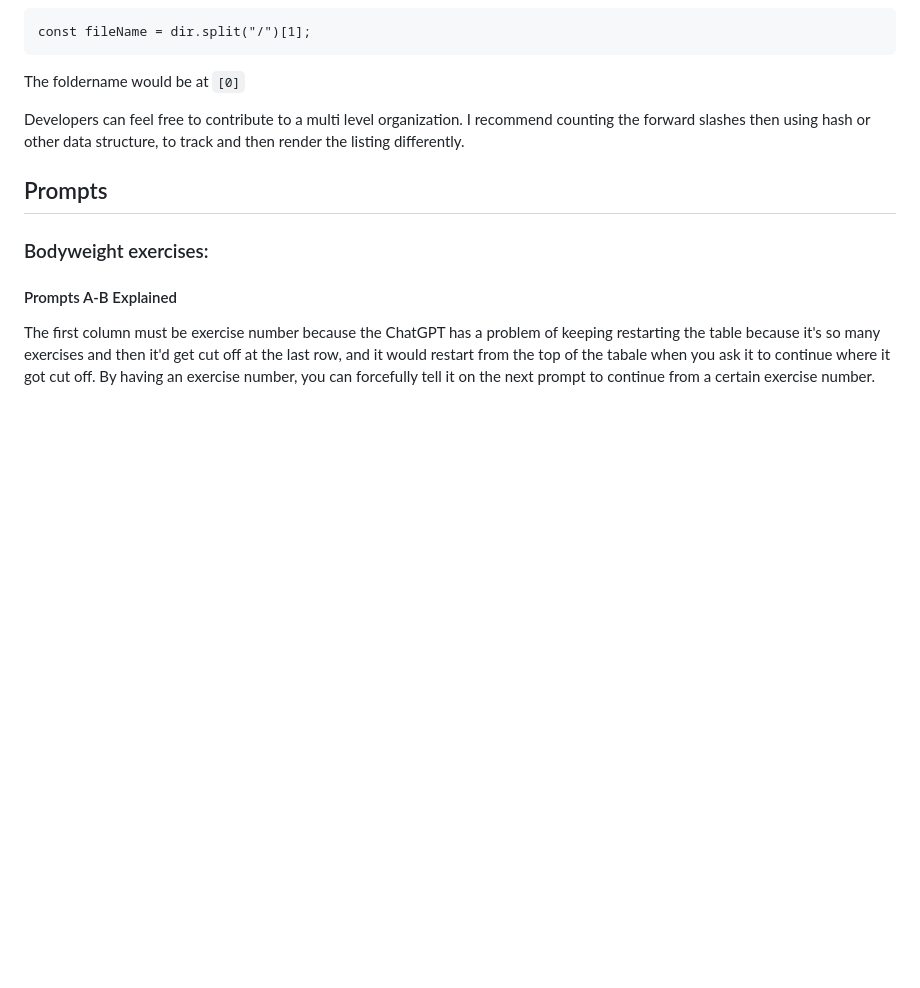
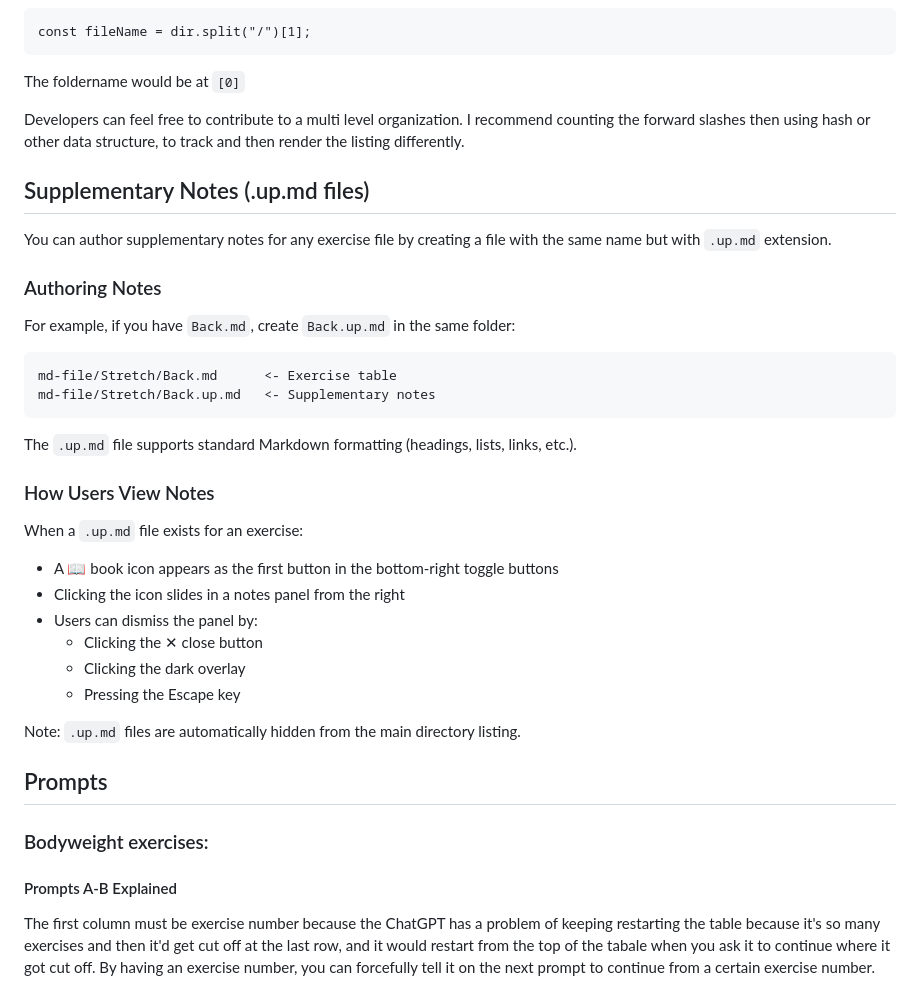
Before and after one commit to Siphon880gh/fitness-deck, a Markdown page: README.md, the part around the change. Rendered like a GitHub page; blank space fills up the shorter version.

Commit message:
Readme updated on adding notes

````diff
--- a/README.md
+++ b/README.md
@@ -24,6 +24,31 @@ The foldername would be at `[0]`
 
 Developers can feel free to contribute to a multi level organization. I recommend counting the forward slashes then using hash or other data structure, to track and then render the listing differently.
 
+## Supplementary Notes (.up.md files)
+
+You can author supplementary notes for any exercise file by creating a file with the same name but with `.up.md` extension.
+
+### Authoring Notes
+
+For example, if you have `Back.md`, create `Back.up.md` in the same folder:
+```
+md-file/Stretch/Back.md      <- Exercise table
+md-file/Stretch/Back.up.md   <- Supplementary notes
+```
+
+The `.up.md` file supports standard Markdown formatting (headings, lists, links, etc.).
+
+### How Users View Notes
+
+When a `.up.md` file exists for an exercise:
+- A 📖 book icon appears as the first button in the bottom-right toggle buttons
+- Clicking the icon slides in a notes panel from the right
+- Users can dismiss the panel by:
+  - Clicking the ✕ close button
+  - Clicking the dark overlay
+  - Pressing the Escape key
+
+Note: `.up.md` files are automatically hidden from the main directory listing.
 
 ## Prompts
 
````
